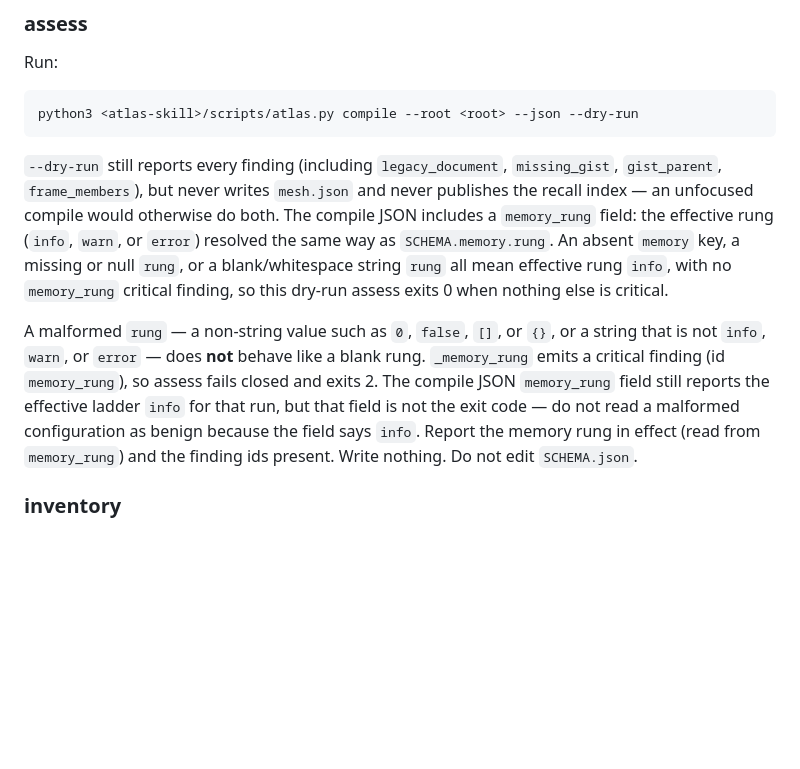
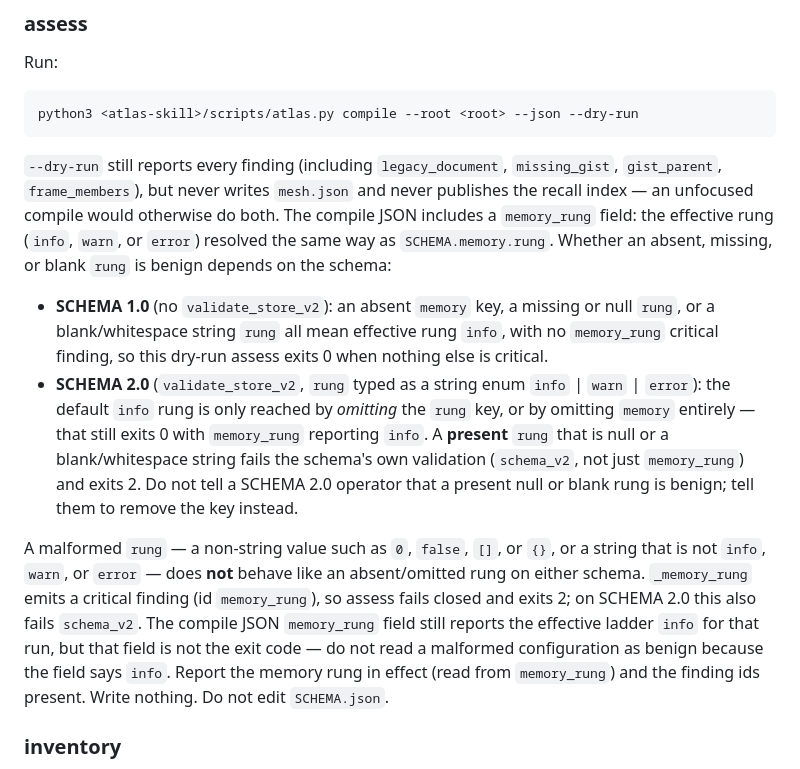
Before and after one commit to sergio-sisternes-epam/atlas, a Markdown page: references/paths/memory-migrate.md, the part around the change. Drawn GitHub-style; blank space fills up the shorter version.

Commit message:
Limit benign blank memory.rung to SCHEMA 1.0.
SCHEMA 2.0 still fails closed on a present null or blank rung via schema_v2 (exit 2). Default info on 2.0 is an omitted rung key. Malformed rungs stay critical on both schemas.

Co-authored-by: Sergio Sisternes <sergio-sisternes-epam@users.noreply.github.com>

```diff
--- a/references/paths/memory-migrate.md
+++ b/references/paths/memory-migrate.md
@@ -49,20 +49,32 @@ python3 <atlas-skill>/scripts/atlas.py compile --root <root> --json --dry-run
 `mesh.json` and never publishes the recall index — an unfocused compile
 would otherwise do both. The compile JSON includes a `memory_rung` field:
 the effective rung (`info`, `warn`, or `error`) resolved the same way as
-`SCHEMA.memory.rung`. An absent `memory` key, a missing or null `rung`, or
-a blank/whitespace string `rung` all mean effective rung `info`, with no
-`memory_rung` critical finding, so this dry-run assess exits 0 when
-nothing else is critical.
+`SCHEMA.memory.rung`. Whether an absent, missing, or blank `rung` is
+benign depends on the schema:
+
+- **SCHEMA 1.0** (no `validate_store_v2`): an absent `memory` key, a
+  missing or null `rung`, or a blank/whitespace string `rung` all mean
+  effective rung `info`, with no `memory_rung` critical finding, so this
+  dry-run assess exits 0 when nothing else is critical.
+- **SCHEMA 2.0** (`validate_store_v2`, `rung` typed as a string enum
+  `info` | `warn` | `error`): the default `info` rung is only reached by
+  *omitting* the `rung` key, or by omitting `memory` entirely — that
+  still exits 0 with `memory_rung` reporting `info`. A **present** `rung`
+  that is null or a blank/whitespace string fails the schema's own
+  validation (`schema_v2`, not just `memory_rung`) and exits 2. Do not
+  tell a SCHEMA 2.0 operator that a present null or blank rung is benign;
+  tell them to remove the key instead.
 
 A malformed `rung` — a non-string value such as `0`, `false`, `[]`, or
 `{}`, or a string that is not `info`, `warn`, or `error` — does **not**
-behave like a blank rung. `_memory_rung` emits a critical finding (id
-`memory_rung`), so assess fails closed and exits 2. The compile JSON
-`memory_rung` field still reports the effective ladder `info` for that
-run, but that field is not the exit code — do not read a malformed
-configuration as benign because the field says `info`. Report the memory
-rung in effect (read from `memory_rung`) and the finding ids present.
-Write nothing. Do not edit `SCHEMA.json`.
+behave like an absent/omitted rung on either schema. `_memory_rung` emits
+a critical finding (id `memory_rung`), so assess fails closed and exits 2;
+on SCHEMA 2.0 this also fails `schema_v2`. The compile JSON `memory_rung`
+field still reports the effective ladder `info` for that run, but that
+field is not the exit code — do not read a malformed configuration as
+benign because the field says `info`. Report the memory rung in effect
+(read from `memory_rung`) and the finding ids present. Write nothing. Do
+not edit `SCHEMA.json`.
 
 ### inventory
 
```
